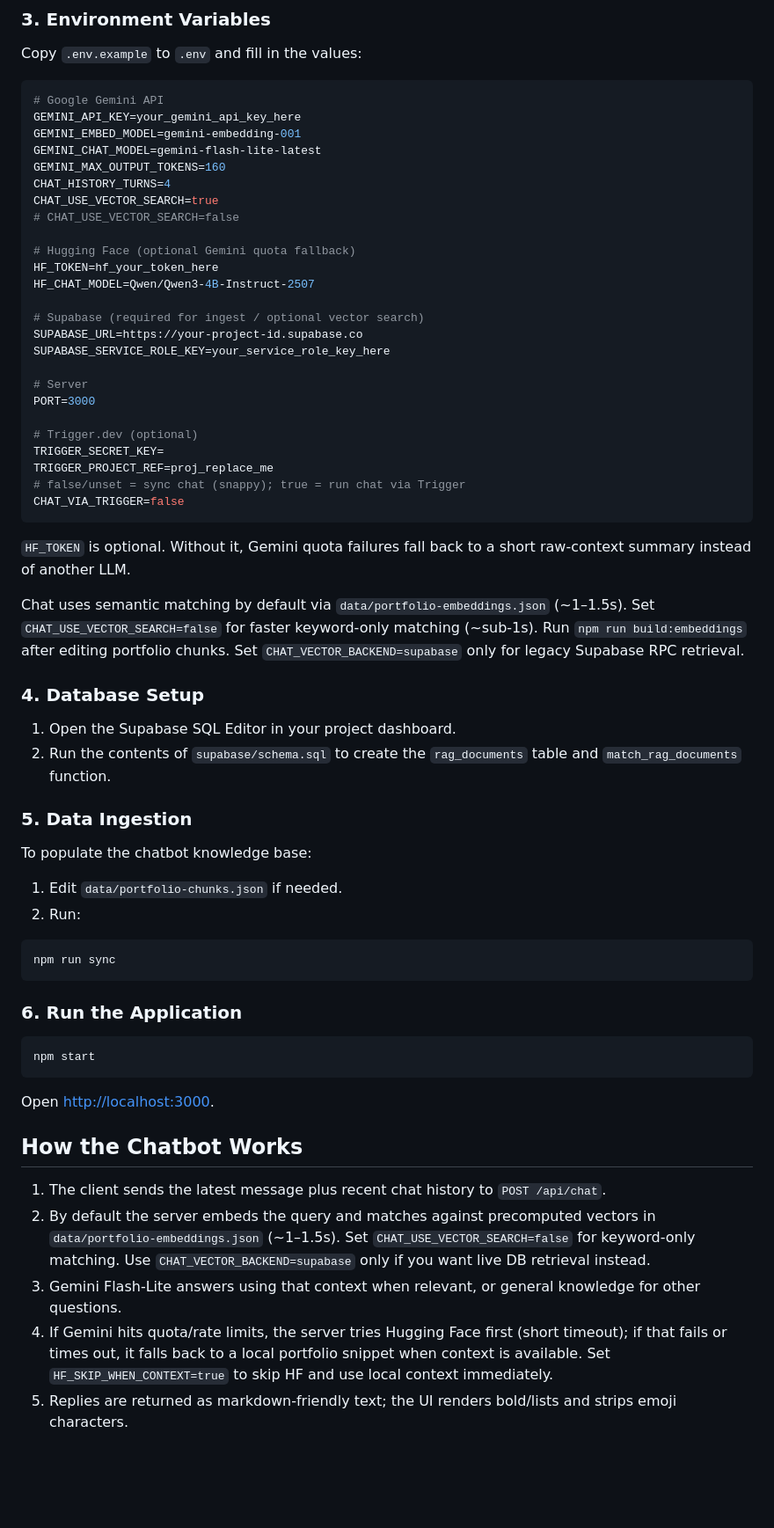
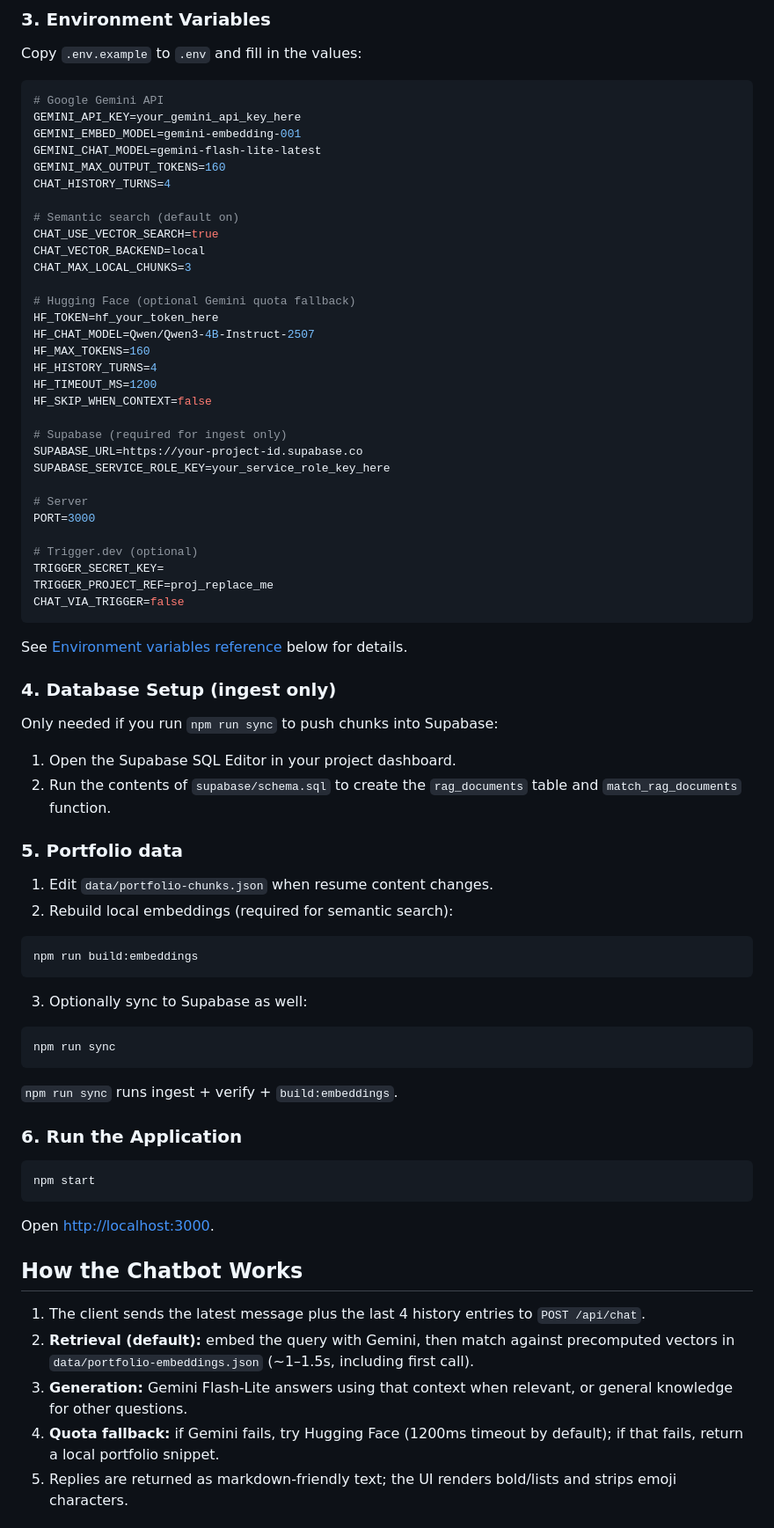
Before and after one commit to Naser-Al-Noman/acshen, a Markdown page: README.md, the part around one of its changes. Shown at 88% size. Rendered like a GitHub page; blank space fills up the shorter version.

````diff
--- a/README.md
+++ b/README.md
@@ -49,14 +49,21 @@ GEMINI_EMBED_MODEL=gemini-embedding-001
 GEMINI_CHAT_MODEL=gemini-flash-lite-latest
 GEMINI_MAX_OUTPUT_TOKENS=160
 CHAT_HISTORY_TURNS=4
+
+# Semantic search (default on)
 CHAT_USE_VECTOR_SEARCH=true
-# CHAT_USE_VECTOR_SEARCH=false
+CHAT_VECTOR_BACKEND=local
+CHAT_MAX_LOCAL_CHUNKS=3
 
 # Hugging Face (optional Gemini quota fallback)
 HF_TOKEN=hf_your_token_here
 HF_CHAT_MODEL=Qwen/Qwen3-4B-Instruct-2507
+HF_MAX_TOKENS=160
+HF_HISTORY_TURNS=4
+HF_TIMEOUT_MS=1200
+HF_SKIP_WHEN_CONTEXT=false
 
-# Supabase (required for ingest / optional vector search)
+# Supabase (required for ingest only)
 SUPABASE_URL=https://your-project-id.supabase.co
 SUPABASE_SERVICE_ROLE_KEY=your_service_role_key_here
 
@@ -66,25 +73,28 @@ PORT=3000
 # Trigger.dev (optional)
 TRIGGER_SECRET_KEY=
 TRIGGER_PROJECT_REF=proj_replace_me
-# false/unset = sync chat (snappy); true = run chat via Trigger
 CHAT_VIA_TRIGGER=false
 ```
 
-`HF_TOKEN` is optional. Without it, Gemini quota failures fall back to a short raw-context summary instead of another LLM.
+See [Environment variables reference](#environment-variables-reference) below for details.
 
-Chat uses semantic matching by default via `data/portfolio-embeddings.json` (~1–1.5s). Set `CHAT_USE_VECTOR_SEARCH=false` for faster keyword-only matching (~sub-1s). Run `npm run build:embeddings` after editing portfolio chunks. Set `CHAT_VECTOR_BACKEND=supabase` only for legacy Supabase RPC retrieval.
+### 4. Database Setup (ingest only)
+Only needed if you run `npm run sync` to push chunks into Supabase:
 
-### 4. Database Setup
 1. Open the Supabase SQL Editor in your project dashboard.
 2. Run the contents of `supabase/schema.sql` to create the `rag_documents` table and `match_rag_documents` function.
 
-### 5. Data Ingestion
-To populate the chatbot knowledge base:
-1. Edit `data/portfolio-chunks.json` if needed.
-2. Run:
+### 5. Portfolio data
+1. Edit `data/portfolio-chunks.json` when resume content changes.
+2. Rebuild local embeddings (required for semantic search):
+```bash
+npm run build:embeddings
+```
+3. Optionally sync to Supabase as well:
 ```bash
 npm run sync
 ```
+`npm run sync` runs ingest + verify + `build:embeddings`.
 
 ### 6. Run the Application
 ```bash
@@ -94,8 +104,8 @@ Open [http://localhost:3000](http://localhost:3000).
 
 ## How the Chatbot Works
 
-1. The client sends the latest message plus recent chat history to `POST /api/chat`.
-2. By default the server embeds the query and matches against precomputed vectors in `data/portfolio-embeddings.json` (~1–1.5s). Set `CHAT_USE_VECTOR_SEARCH=false` for keyword-only matching. Use `CHAT_VECTOR_BACKEND=supabase` only if you want live DB retrieval instead.
-3. Gemini Flash-Lite answers using that context when relevant, or general knowledge for other questions.
-4. If Gemini hits quota/rate limits, the server tries Hugging Face first (short timeout); if that fails or times out, it falls back to a local portfolio snippet when context is available. Set `HF_SKIP_WHEN_CONTEXT=true` to skip HF and use local context immediately.
+1. The client sends the latest message plus the last 4 history entries to `POST /api/chat`.
+2. **Retrieval (default):** embed the query with Gemini, then match against precomputed vectors in `data/portfolio-embeddings.json` (~1–1.5s, including first call).
+3. **Generation:** Gemini Flash-Lite answers using that context when relevant, or general knowledge for other questions.
+4. **Quota fallback:** if Gemini fails, try Hugging Face (1200ms timeout by default); if that fails, return a local portfolio snippet.
 5. Replies are returned as markdown-friendly text; the UI renders bold/lists and strips emoji characters.
````
Also changed, not shown: other parts of README.md (+97 -29 lines).
